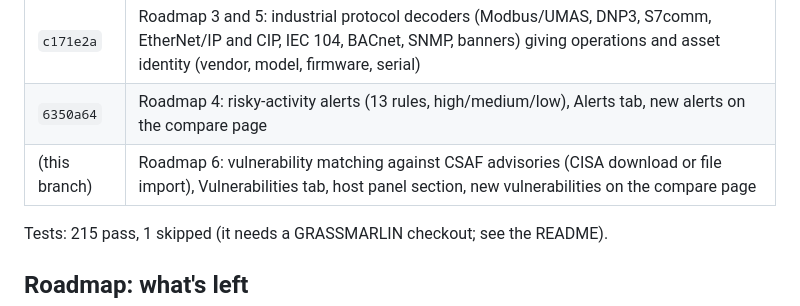
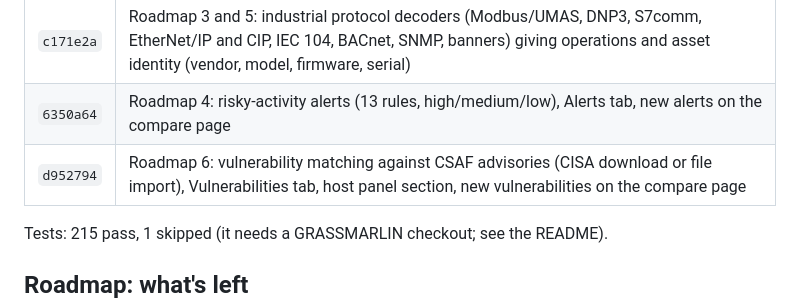
Before and after one commit to mmagnusson/pyLot, a Markdown page: PROGRESS.md, the part around the change. Drawn GitHub-style.

Commit message:
Record the vulnerability matching commit in the progress notes
Co-Authored-By: Claude Opus 5.5 <noreply@anthropic.com>

```diff
--- a/PROGRESS.md
+++ b/PROGRESS.md
@@ -21,7 +21,7 @@ grammar and confidence rules, sessions), then go beyond it for ICS/OT work.
 | `1190940` | Roadmap 1 and 2: validated against 474 real ICS captures (fixes for crashes, PROFINET DCP, PVST+, vendor names, speed); Re-analyze buttons |
 | `c171e2a` | Roadmap 3 and 5: industrial protocol decoders (Modbus/UMAS, DNP3, S7comm, EtherNet/IP and CIP, IEC 104, BACnet, SNMP, banners) giving operations and asset identity (vendor, model, firmware, serial) |
 | `6350a64` | Roadmap 4: risky-activity alerts (13 rules, high/medium/low), Alerts tab, new alerts on the compare page |
-| (this branch) | Roadmap 6: vulnerability matching against CSAF advisories (CISA download or file import), Vulnerabilities tab, host panel section, new vulnerabilities on the compare page |
+| `d952794` | Roadmap 6: vulnerability matching against CSAF advisories (CISA download or file import), Vulnerabilities tab, host panel section, new vulnerabilities on the compare page |
 
 Tests: 215 pass, 1 skipped (it needs a GRASSMARLIN checkout; see the README).
 
```
